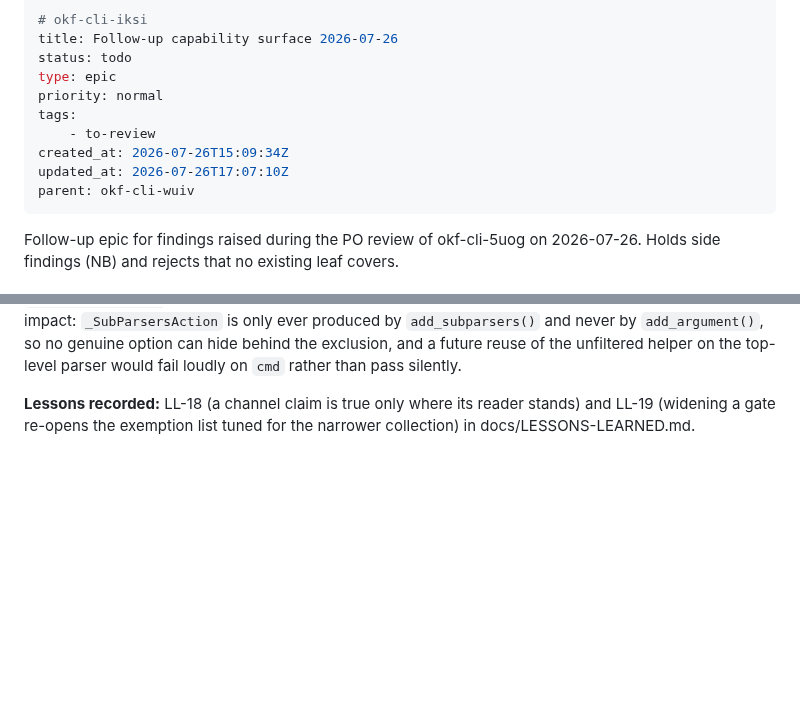
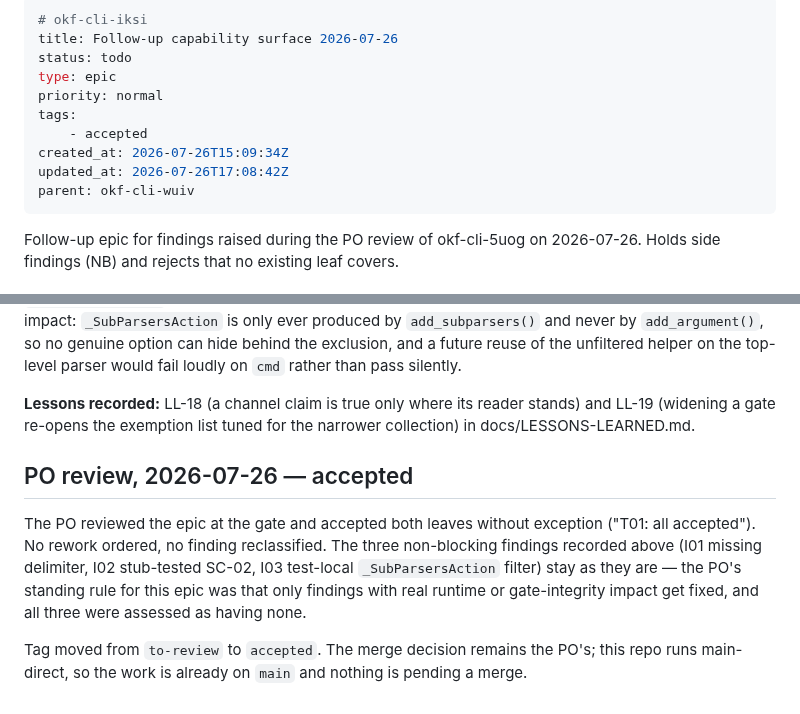
Before and after one commit to rierek/okf-cli, a Markdown page: .beans/okf-cli-iksi--follow-up-capability-surface-2026-07-26.md, 2 parts joined by grey strips. Rendered like a GitHub page; blank space fills up the shorter version.

Commit message:
chore(beans): PO review of iksi, 2/2 accepted

```diff
--- a/.beans/okf-cli-iksi--follow-up-capability-surface-2026-07-26.md
+++ b/.beans/okf-cli-iksi--follow-up-capability-surface-2026-07-26.md
@@ -5,9 +5,9 @@ status: todo
 type: epic
 priority: normal
 tags:
-    - to-review
+    - accepted
 created_at: 2026-07-26T15:09:34Z
-updated_at: 2026-07-26T17:07:10Z
+updated_at: 2026-07-26T17:08:42Z
 parent: okf-cli-wuiv
 ---
 
@@ -105,3 +105,16 @@ loudly on `cmd` rather than pass silently.
 **Lessons recorded:** LL-18 (a channel claim is true only where its reader stands) and
 LL-19 (widening a gate re-opens the exemption list tuned for the narrower collection) in
 docs/LESSONS-LEARNED.md.
+
+
+## PO review, 2026-07-26 — accepted
+
+The PO reviewed the epic at the gate and accepted both leaves without exception
+("T01: all accepted"). No rework ordered, no finding reclassified. The three
+non-blocking findings recorded above (I01 missing delimiter, I02 stub-tested SC-02,
+I03 test-local `_SubParsersAction` filter) stay as they are — the PO's standing rule
+for this epic was that only findings with real runtime or gate-integrity impact get
+fixed, and all three were assessed as having none.
+
+Tag moved from `to-review` to `accepted`. The merge decision remains the PO's; this
+repo runs main-direct, so the work is already on `main` and nothing is pending a merge.
```
